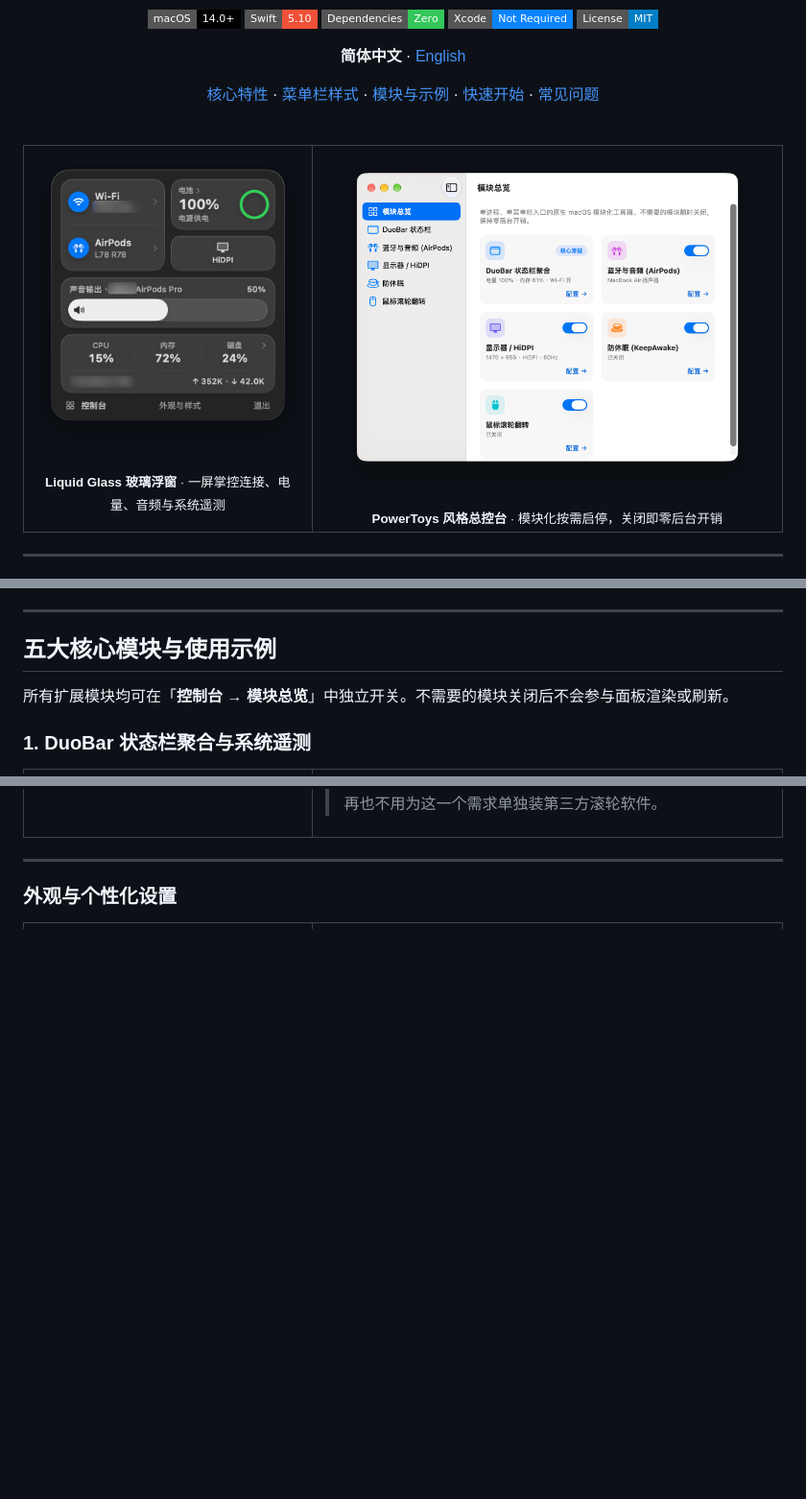
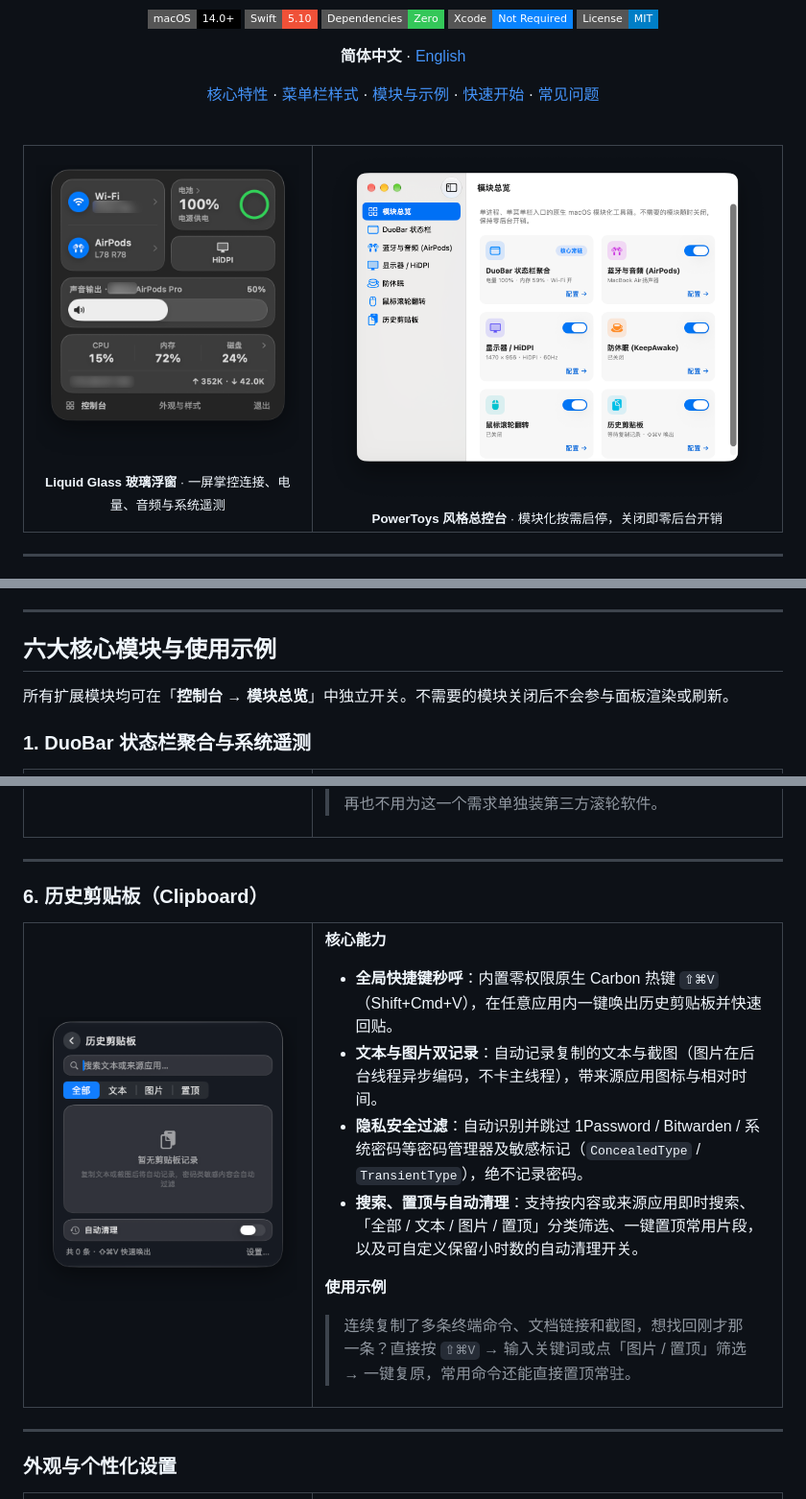
Before and after one commit to vvkis/YOMO, a Markdown page: README.md, 3 parts joined by grey strips. Shown at 96% size. Drawn GitHub-style; pictures changed too: docs/screenshots/console-dashboard.png, docs/screenshots/popover-clipboard.png (added); badges without logos; blank space fills up the shorter version.

Commit message:
docs: add Clipboard module to README and bump version to v1.2.0

```diff
--- a/README.md
+++ b/README.md
@@ -71,7 +71,7 @@ YOMO 将电量、Wi-Fi 信号、CPU/内存占用与实时网速压缩进单个
 
 ---
 
-## 五大核心模块与使用示例
+## 六大核心模块与使用示例
 
 所有扩展模块均可在「**控制台 → 模块总览**」中独立开关。不需要的模块关闭后不会参与面板渲染或刷新。
 
@@ -197,6 +197,31 @@ YOMO 将电量、Wi-Fi 信号、CPU/内存占用与实时网速压缩进单个
 
 ---
 
+### 6. 历史剪贴板（Clipboard）
+
+<table>
+  <tr>
+    <td width="38%" align="center">
+      <img src="docs/screenshots/popover-clipboard.png" alt="历史剪贴板二级页" width="270" />
+    </td>
+    <td width="62%" valign="top">
+      <p><b>核心能力</b></p>
+      <ul>
+        <li><b>全局快捷键秒呼</b>：内置零权限原生 Carbon 热键 <code>⇧⌘V</code>（Shift+Cmd+V），在任意应用内一键唤出历史剪贴板并快速回贴。</li>
+        <li><b>文本与图片双记录</b>：自动记录复制的文本与截图（图片在后台线程异步编码，不卡主线程），带来源应用图标与相对时间。</li>
+        <li><b>隐私安全过滤</b>：自动识别并跳过 1Password / Bitwarden / 系统密码等密码管理器及敏感标记（<code>ConcealedType</code> / <code>TransientType</code>），绝不记录密码。</li>
+        <li><b>搜索、置顶与自动清理</b>：支持按内容或来源应用即时搜索、「全部 / 文本 / 图片 / 置顶」分类筛选、一键置顶常用片段，以及可自定义保留小时数的自动清理开关。</li>
+      </ul>
+      <p><b>使用示例</b></p>
+      <blockquote>
+        连续复制了多条终端命令、文档链接和截图，想找回刚才那一条？直接按 <code>⇧⌘V</code> → 输入关键词或点「图片 / 置顶」筛选 → 一键复原，常用命令还能直接置顶常驻。
+      </blockquote>
+    </td>
+  </tr>
+</table>
+
+---
+
 ### 外观与个性化设置
 
 <table>
```
Also changed, not shown: other parts of README.md (+3 -3 lines), README_EN.md (+27 -2 lines), 1 other file.
